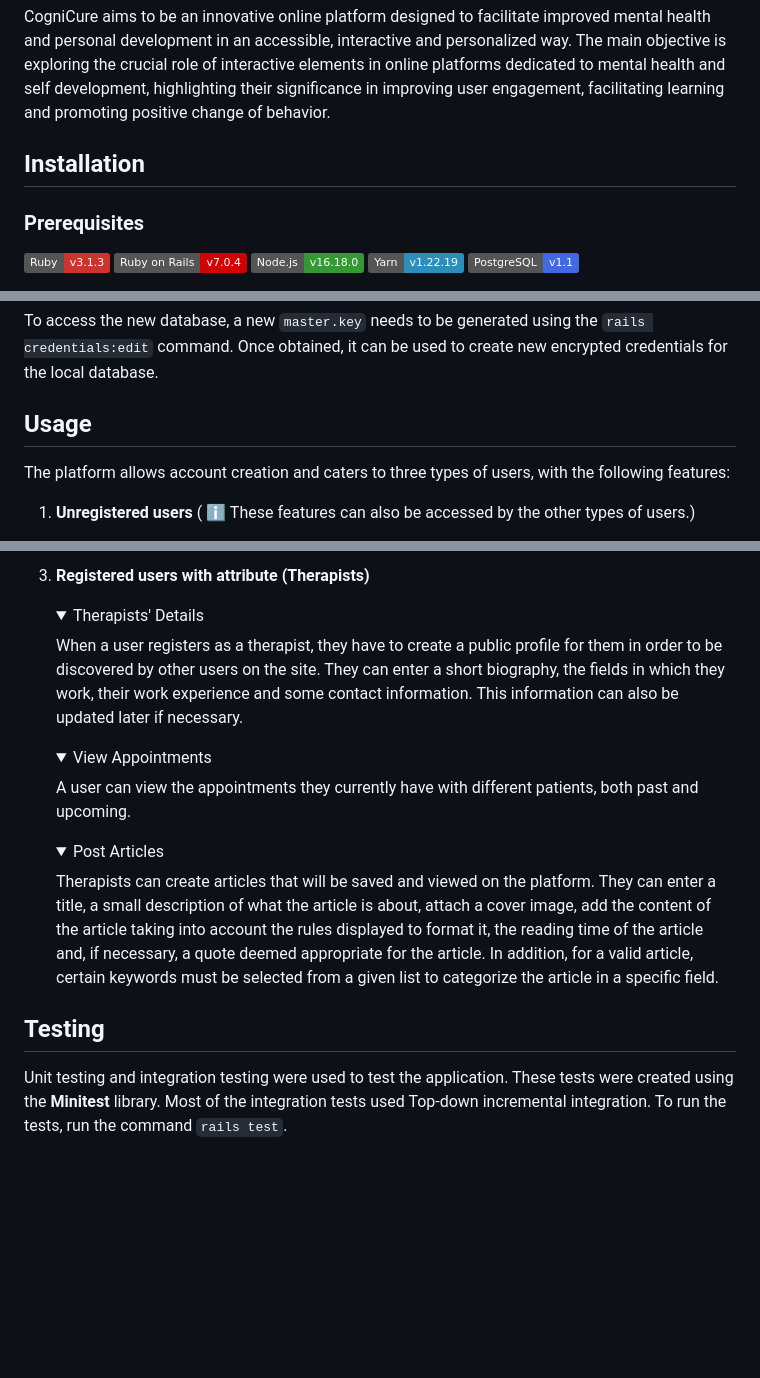
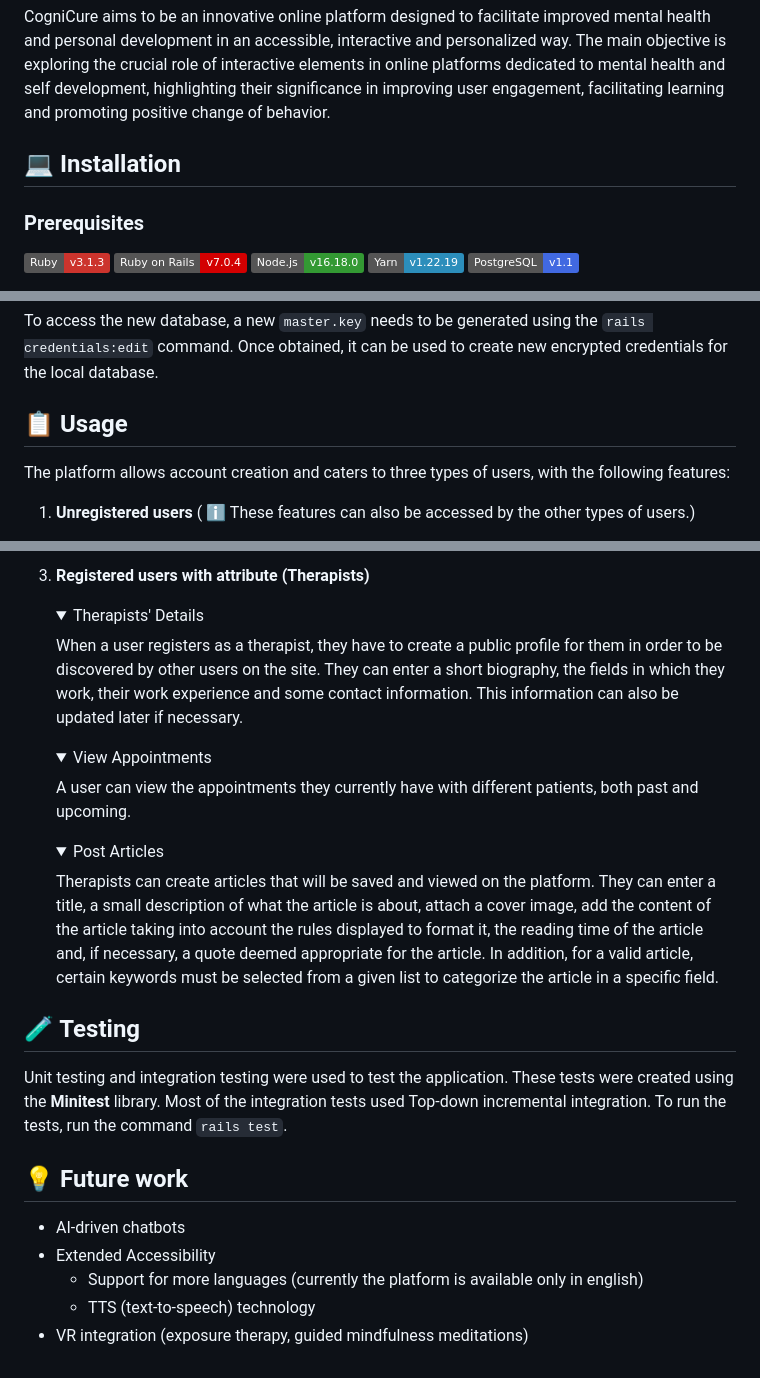
Before and after one commit to Andreea2422/CogniCure, a Markdown page: README.md, 3 parts joined by grey strips. Drawn GitHub-style; folded sections open; badges without logos; blank space fills up the shorter version.

```diff
--- a/README.md
+++ b/README.md
@@ -8,7 +8,7 @@
 ### CogniCure: Unlocking Minds, Embracing Growth – Your Path to Mental Wellness and Personal Transformation
 CogniCure aims to be an innovative online platform designed to facilitate improved mental health and personal development in an accessible, interactive and personalized way. The main objective is exploring the crucial role of interactive elements in online platforms dedicated to mental health and self development, highlighting their significance in improving user engagement, facilitating learning and promoting positive change of behavior.
 
-## Installation
+## :computer: Installation
 ### Prerequisites
 
 ![Static Badge](https://img.shields.io/badge/Ruby-v3.1.3-%23CC342D?logo=ruby)
@@ -28,7 +28,7 @@ A local database is required in order to run the application. The schema can be
 To access the new database, a new `master.key` needs to be generated using the `rails credentials:edit` command. Once obtained, it can be used to create new encrypted credentials for the local database.
 
 
-## Usage
+## :clipboard: Usage
 The platform allows account creation and caters to three types of users, with the following features:
 1. **Unregistered users** ( :information_source: These features can also be accessed by the other types of users.)
     <details> <summary>Article Reading</summary>
@@ -71,21 +75,24 @@ The platform allows account creation and caters to three types of users, with th
 
    </details>
 
-2. **Registered users with attribute (Therapists)**
+4. **Registered users with attribute (Therapists)**
    <details> <summary> Therapists' Details </summary>
      When a user registers as a therapist, they have to create a public profile for them in order to be discovered by other users on the site. They can enter a short biography, the fields in which they work, their work experience and some contact information. This information can also be updated later if necessary.
-
-
    </details>
    <details> <summary> View Appointments </summary>
      A user can view the appointments they currently have with different patients, both past and upcoming.
-
    </details>
    <details> <summary> Post Articles </summary>
      Therapists can create articles that will be saved and viewed on the platform. They can enter a title, a small description of what the article is about, attach a cover image, add the content of the article taking into account the rules displayed to format it, the reading time of the article and, if necessary, a quote deemed appropriate for the article. In addition, for a valid article, certain keywords must be selected from a given list to categorize the article in a specific field.
-
    </details>
 
 
-## Testing
+## :test_tube: Testing
 Unit testing and integration testing were used to test the application. These tests were created using the **Minitest** library. Most of the integration tests used Top-down incremental integration. To run the tests, run the command `rails test`.
+
+## :bulb: Future work
+- AI-driven chatbots
+- Extended Accessibility
+    - Support for more languages (currently the platform is available only in english)
+    - TTS (text-to-speech) technology
+- VR integration (exposure therapy, guided mindfulness meditations)
```
Also changed, not shown: other parts of README.md (+7 -3 lines).
